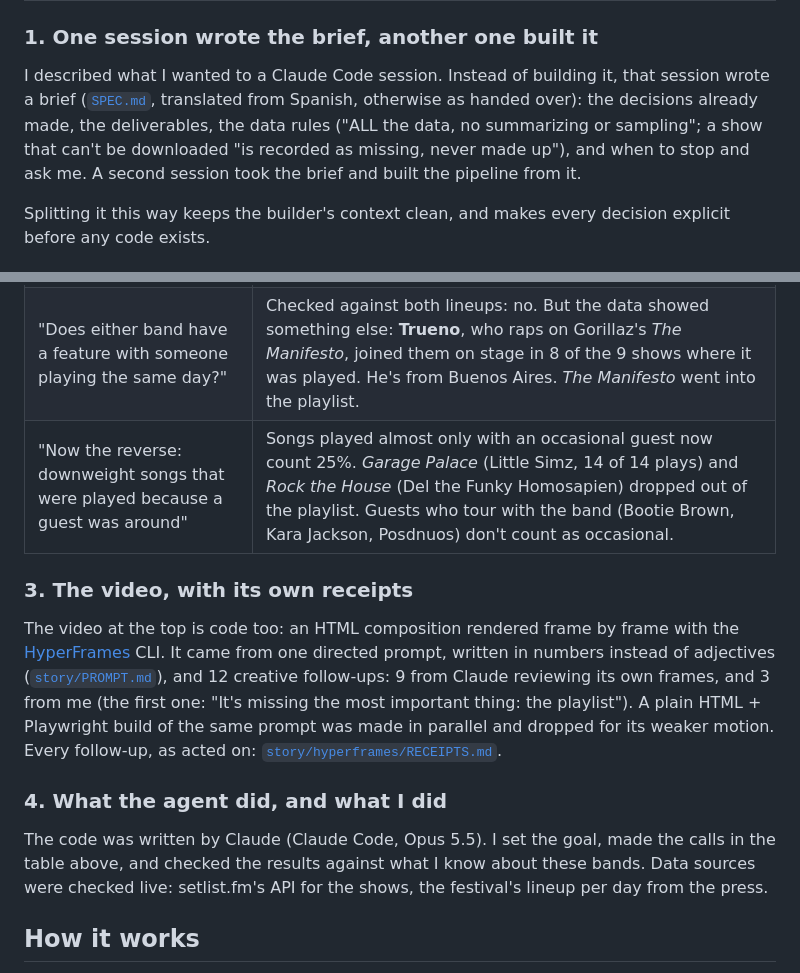
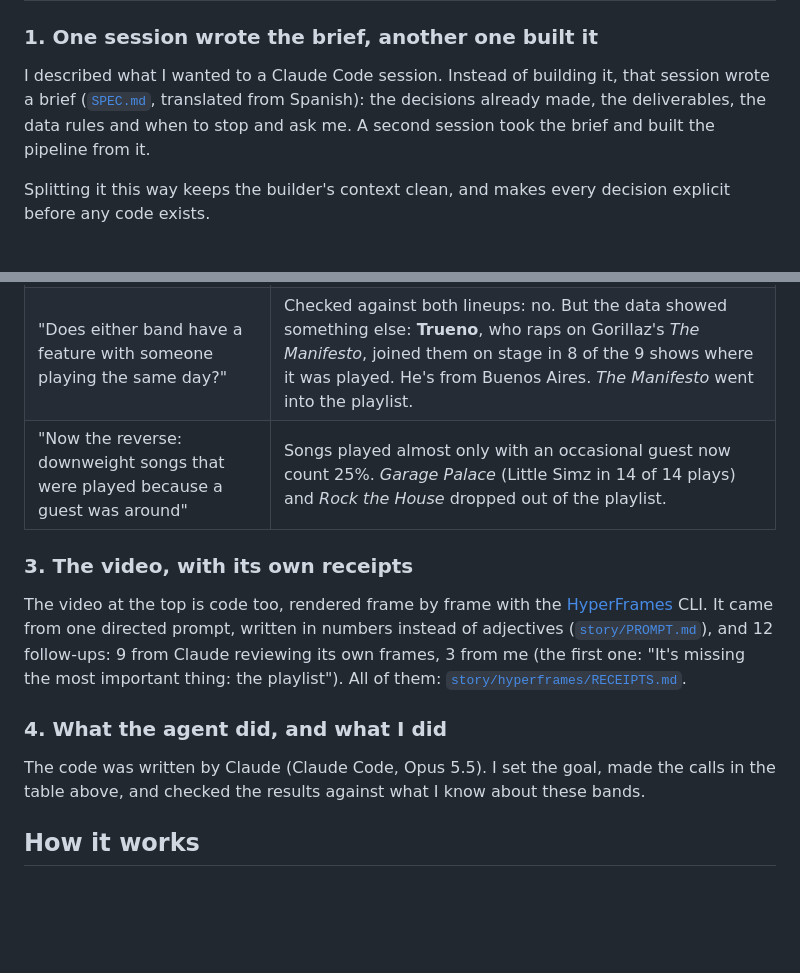
Before and after one commit to mmilei/setlist-predictor, a Markdown page: README.md, 2 parts joined by grey strips. Drawn GitHub-style; blank space fills up the shorter version.

Commit message:
Trim README details that don't serve the story

```diff
--- a/README.md
+++ b/README.md
@@ -31,9 +31,8 @@ steered.
 ### 1. One session wrote the brief, another one built it
 
 I described what I wanted to a Claude Code session. Instead of building it, that session wrote a brief
-([`SPEC.md`](SPEC.md), translated from Spanish, otherwise as handed over): the decisions already made, the
-deliverables, the data rules ("ALL the data, no summarizing or sampling"; a show that can't be downloaded "is recorded
-as missing, never made up"), and when to stop and ask me. A second session took the brief and built the pipeline from it.
+([`SPEC.md`](SPEC.md), translated from Spanish): the decisions already made, the deliverables, the data rules and
+when to stop and ask me. A second session took the brief and built the pipeline from it.
 
 Splitting it this way keeps the builder's context clean, and makes every decision explicit before any code exists.
 
@@ -47,23 +46,20 @@ Each of these was a short note from me. Each one changed the data, not just the
 | "Only the last 4 to 10 shows really matter" | The model weights tour legs. Gorillaz's set locked in after 9/23, so those 10 shows weigh 4x. |
 | "Add filler from Demon Days and Plastic Beach, not the debut" | Songs from those albums that rotate in recent shows fill the playlist up to 150 minutes. |
 | "Does either band have a feature with someone playing the same day?" | Checked against both lineups: no. But the data showed something else: **Trueno**, who raps on Gorillaz's *The Manifesto*, joined them on stage in 8 of the 9 shows where it was played. He's from Buenos Aires. *The Manifesto* went into the playlist. |
-| "Now the reverse: downweight songs that were played because a guest was around" | Songs played almost only with an occasional guest now count 25%. *Garage Palace* (Little Simz, 14 of 14 plays) and *Rock the House* (Del the Funky Homosapien) dropped out of the playlist. Guests who tour with the band (Bootie Brown, Kara Jackson, Posdnuos) don't count as occasional. |
+| "Now the reverse: downweight songs that were played because a guest was around" | Songs played almost only with an occasional guest now count 25%. *Garage Palace* (Little Simz in 14 of 14 plays) and *Rock the House* dropped out of the playlist. |
 
 ### 3. The video, with its own receipts
 
-The video at the top is code too: an HTML composition rendered frame by frame with the
+The video at the top is code too, rendered frame by frame with the
 [HyperFrames](https://github.com/heygen-com/hyperframes) CLI. It came from one directed prompt, written in numbers
-instead of adjectives ([`story/PROMPT.md`](story/PROMPT.md)), and 12 creative follow-ups: 9 from Claude reviewing its
-own frames, and 3 from me (the first one: "It's missing the most important thing: the playlist"). A plain HTML +
-Playwright build of
-the same prompt was made in parallel and dropped for its weaker motion. Every follow-up, as acted on:
+instead of adjectives ([`story/PROMPT.md`](story/PROMPT.md)), and 12 follow-ups: 9 from Claude reviewing its own
+frames, 3 from me (the first one: "It's missing the most important thing: the playlist"). All of them:
 [`story/hyperframes/RECEIPTS.md`](story/hyperframes/RECEIPTS.md).
 
 ### 4. What the agent did, and what I did
 
 The code was written by Claude (Claude Code, Opus 5.5). I set the goal, made the calls in the table above, and
-checked the results against what I know about these bands. Data sources were checked live: setlist.fm's API for the
-shows, the festival's lineup per day from the press.
+checked the results against what I know about these bands.
 
 ## How it works
 
```
